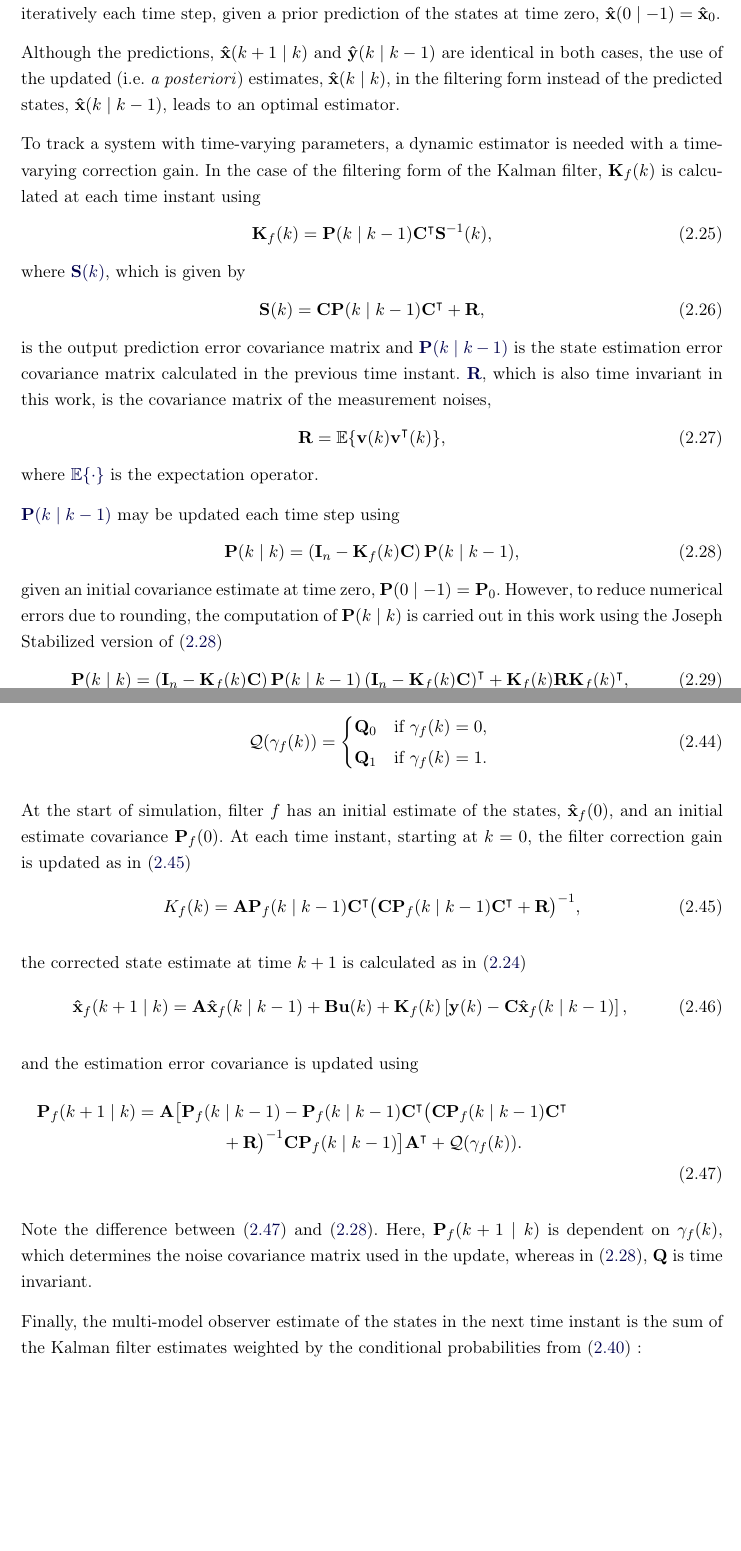
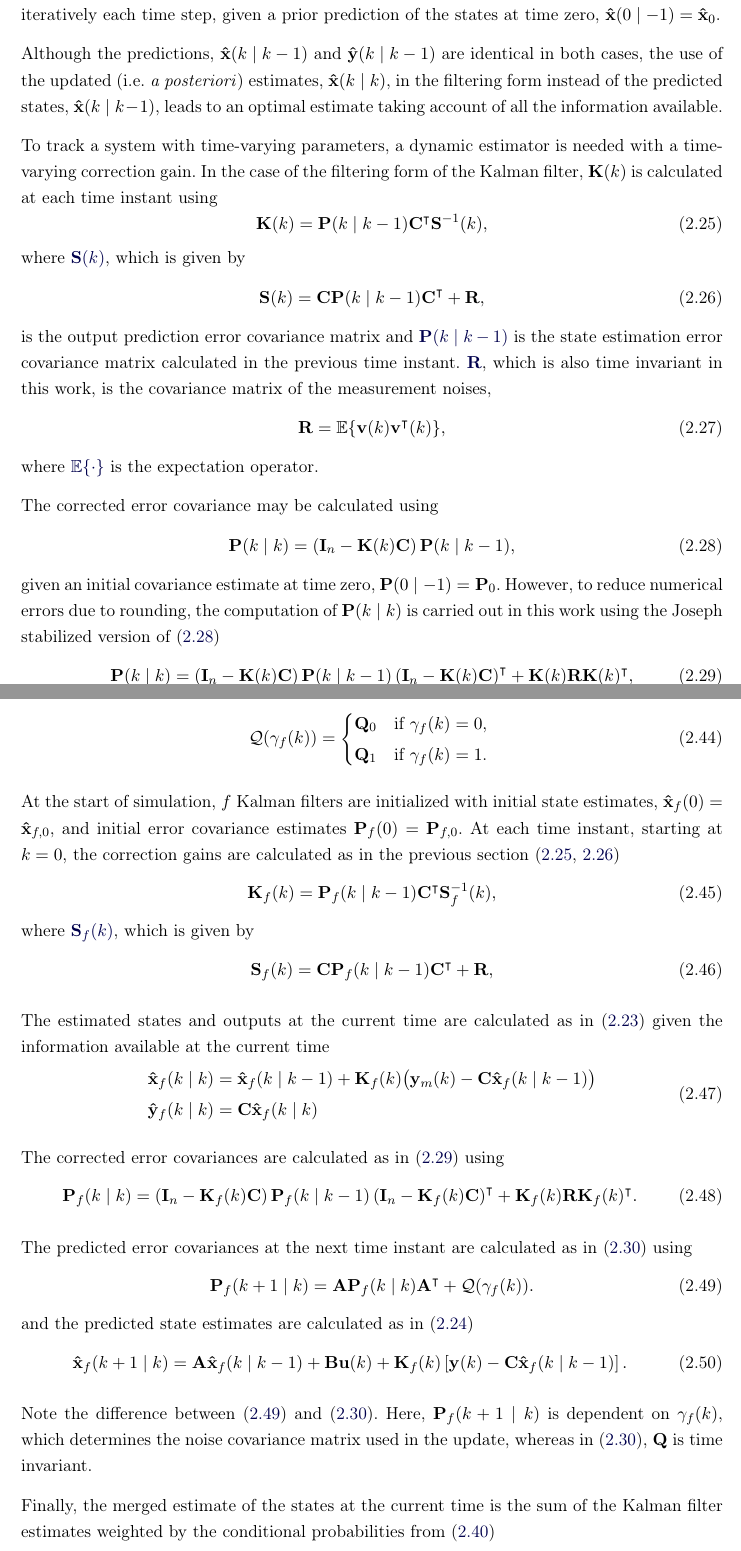
Before and after one commit to billtubbs/thesis-report, a LaTeX thesis (gabarit-maitrise.tex, which reads chapitre2.tex): two parts of pages 42 and 46 of 114, joined at a grey line, cut so that both start at the same text, the shorter picture padded with empty space. Compiled offline with pdfLaTeX.

Commit message:
Updating MKF equations with filtering form

```diff
--- a/chapitre2.tex
+++ b/chapitre2.tex
@@ -292,11 +292,11 @@ where \gls{Kfk} $\in \mathbb{R}^{n \times n_y}$ is a (possibly time-varying) cor
 
 An intuitive interpretation of the Kalman filter is that it takes the predictions of the states at time $k$ made in the previous time instant using the system model, and corrects them based on the difference between the current output measurement, $\mathbf{y}_m(k)$, and the output predicted by the model, $\mathbf{C} \mathbf{\hat{x}}(k \mid k-1)$. The correction step (\ref{eq:xkyk_hat}) and prediction step (\ref{eq:xkp1_hat}) are executed iteratively each time step, given a prior prediction of the states at time zero, $\mathbf{\hat{x}}(0 \mid -1)=\mathbf{\hat{x}}_0$.
 
-Although the predictions, $\mathbf{\hat{x}}(k+1 \mid k)$ and $\mathbf{\hat{y}}(k \mid k-1)$ are identical in both cases, the use of the updated (i.e. \textit{a posteriori}) estimates, $\mathbf{\hat{x}}(k \mid k)$, in the filtering form instead of the predicted states, $\mathbf{\hat{x}}(k \mid k-1)$, leads to an optimal estimator.
+Although the predictions, $\mathbf{\hat{x}}(k \mid k-1)$ and $\mathbf{\hat{y}}(k \mid k-1)$ are identical in both cases, the use of the updated (i.e. \textit{a posteriori}) estimates, $\mathbf{\hat{x}}(k \mid k)$, in the filtering form instead of the predicted states, $\mathbf{\hat{x}}(k \mid k-1)$, leads to an optimal estimate taking account of all the information available.
 
-To track a system with time-varying parameters, a dynamic estimator is needed with a time-varying correction gain. In the case of the filtering form of the Kalman filter, $\mathbf{K}_f(k)$ is calculated at each time instant using
-\begin{equation} \label{eq:Kfk}
-	\mathbf{K}_f(k) = \mathbf{P}(k \mid k-1)\mathbf{C}^\intercal \mathbf{S}^{-1}(k),
+To track a system with time-varying parameters, a dynamic estimator is needed with a time-varying correction gain. In the case of the filtering form of the Kalman filter, $\mathbf{K}(k)$ is calculated at each time instant using
+\begin{equation} \label{eq:Kk}
+	\mathbf{K}(k) = \mathbf{P}(k \mid k-1)\mathbf{C}^\intercal \mathbf{S}^{-1}(k),
 \end{equation}
 where \glsadd{Sk}\gls{Sk}, which is given by
 \begin{equation} \label{eq:Sk}
@@ -308,9 +308,9 @@ is the output prediction error covariance matrix and \glsadd{Pk_pred}\gls{Pk_pre
 \end{equation}
 where \gls{E} is the expectation operator.
 
-\gls{Pk_pred} may be updated each time step using
+The corrected error covariance may be calculated using
 \begin{equation} \label{eq:Pk}
-	\mathbf{P}(k \mid k) = \left( \mathbf{I}_n - \mathbf{K}_f(k) \mathbf{C} \right) \mathbf{P}(k \mid k-1),
+	\mathbf{P}(k \mid k) = \left( \mathbf{I}_n - \mathbf{K}(k) \mathbf{C} \right) \mathbf{P}(k \mid k-1),
 \end{equation}
-given an initial covariance estimate at time zero, $\mathbf{P}(0 \mid -1)=\mathbf{P}_0$. However, to reduce numerical errors due to rounding, the computation of $\mathbf{P}(k \mid k)$ is carried out in this work using the Joseph Stabilized version of (\ref{eq:Pk})
+given an initial covariance estimate at time zero, $\mathbf{P}(0 \mid -1)=\mathbf{P}_0$. However, to reduce numerical errors due to rounding, the computation of $\mathbf{P}(k \mid k)$ is carried out in this work using the Joseph stabilized version of (\ref{eq:Pk})
  \begin{equation} \label{eq:Pk-stab}
@@ -451,25 +450,39 @@ and, for convenient notation, let $\mathcal{Q}$ be indexed by the shock indicato
 	\end{cases*}
 \end{equation}
 
-At the start of simulation, filter $f$ has an initial estimate of the states, $\mathbf{\hat{x}}_f(0)$, and an initial estimate covariance $\mathbf{P}_f(0)$. At each time instant, starting at $k=0$, the filter correction gain is updated as in (\ref{eq:Kffk})
-\begin{equation} \label{eq:Kffk}
-	K_f(k) = \mathbf{A}\mathbf{P}_f(k \mid k-1)\mathbf{C}^\intercal \big(\mathbf{C}\mathbf{P}_f(k \mid k-1)\mathbf{C}^\intercal + \mathbf{R}\big)^{-1},
+At the start of simulation, $f$ Kalman filters are initialized with initial state estimates, $\mathbf{\hat{x}}_f(0) = \mathbf{\hat{x}}_{f,0}$, and initial error covariance estimates $	\mathbf{P}_f(0) = \mathbf{P}_{f,0}$. At each time instant, starting at $k=0$, the correction gains are calculated as in the previous section (\ref{eq:Kk}, \ref{eq:Sk})
+\begin{equation} \label{eq:Kfk}
+	\mathbf{K}_f(k) = \mathbf{P}_f(k \mid k-1)\mathbf{C}^\intercal \mathbf{S}_f^{-1}(k),
+\end{equation}
+where \glsadd{Sfk}\gls{Sfk}, which is given by
+\begin{equation} \label{eq:Sfk}
+	\mathbf{S}_f(k) = \mathbf{C}\mathbf{P}_f(k \mid k-1)\mathbf{C}^\intercal + \mathbf{R},
 \end{equation}
 
-the corrected state estimate at time $k+1$ is calculated as in (\ref{eq:xkp1_hat})
+The estimated states and outputs at the current time are calculated as in (\ref{eq:xkyk_hat}) given the information available at the current time
+\begin{equation} \label{eq:xfkyfk_hat}
+	\begin{aligned}
+		\mathbf{\hat{x}}_f(k \mid k) &= \mathbf{\hat{x}}_f(k \mid k-1) + \mathbf{K}_f(k) \big( \mathbf{y}_m(k) - \mathbf{C} \mathbf{\hat{x}}_f(k \mid k-1) \big) \\
+		\mathbf{\hat{y}}_f(k \mid k) &= \mathbf{C} \mathbf{\hat{x}}_f(k \mid k)
+	\end{aligned}
+\end{equation}
+
+The corrected error covariances are calculated as in (\ref{eq:Pk-stab}) using
+\begin{equation} \label{eq:Pkf-stab} \glsadd{Pfk}
+	\mathbf{P}_f(k \mid k) = \left( \mathbf{I}_n - \mathbf{K}_f(k) \mathbf{C} \right ) \mathbf{P}_f(k \mid k-1) \left( \mathbf{I}_n - \mathbf{K}_f(k) \mathbf{C} \right )^\intercal + \mathbf{K}_f(k)  \mathbf{R} \mathbf{K}_f(k)^\intercal.
+\end{equation}
+
+The predicted error covariances at the next time instant are calculated as in (\ref{eq:Pkp1}) using
+\begin{equation} \label{eq:Pfkp1} \glsadd{Pfkp1_pred}
+	\mathbf{P}_f(k+1 \mid k) = \mathbf{A} \mathbf{P}_f(k \mid k)  \mathbf{A}^\intercal  + \mathcal{Q}(\gamma_f(k)).
+\end{equation}
+and the predicted state estimates are calculated as in (\ref{eq:xkp1_hat})
 \begin{equation} \label{eq:xfkp1_hat}
 	\mathbf{\hat{x}}_f(k+1 \mid k) = \mathbf{A} \mathbf{\hat{x}}_f(k \mid k-1) + \mathbf{B}\mathbf{u}(k) +
-	\mathbf{K}_f(k)\left[\mathbf{y}(k)-\mathbf{C} \mathbf{\hat{x}}_f(k \mid k-1)\right],
+	\mathbf{K}_f(k)\left[\mathbf{y}(k)-\mathbf{C} \mathbf{\hat{x}}_f(k \mid k-1)\right].
 \end{equation}
 
-and the estimation error covariance is updated using
-\begin{multline} \label{eq:Pfk}
-	\mathbf{P}_f(k+1 \mid k) = \mathbf{A}\big[\mathbf{P}_f(k \mid k-1)
-	- \mathbf{P}_f(k \mid k-1)\mathbf{C}^\intercal\big(\mathbf{C}\mathbf{P}_f(k \mid k-1)\mathbf{C}^\intercal \\ +
-	\mathbf{R}\big)^{-1}\mathbf{C}\mathbf{P}_f(k \mid k-1) \big]\mathbf{A}^\intercal + \mathcal{Q}(\gamma_f(k)). \\
-\end{multline}
+Note the difference between (\ref{eq:Pfkp1}) and (\ref{eq:Pkp1}).  Here, $\mathbf{P}_f(k+1 \mid k)$ is dependent on $\gamma_f(k)$, which determines the noise covariance matrix used in the update, whereas in (\ref{eq:Pkp1}), $\mathbf{Q}$ is time invariant.
 
-Note the difference between (\ref{eq:Pfk}) and (\ref{eq:Pk}).  Here, $\mathbf{P}_f(k+1 \mid k)$ is dependent on $\gamma_f(k)$, which determines the noise covariance matrix used in the update, whereas in (\ref{eq:Pk}), $\mathbf{Q}$ is time invariant.
-
-Finally, the multi-model observer estimate of the states in the next time instant is the sum of the Kalman filter estimates weighted by the conditional probabilities from (\ref{eq:Pr_Gammak_given_Yk}):
+Finally, the merged estimate of the states at the current time is the sum of the Kalman filter estimates weighted by the conditional probabilities from (\ref{eq:Pr_Gammak_given_Yk})
 \begin{equation} \label{eq:x_hat}
--- a/gabarit-maitrise.tex
+++ b/gabarit-maitrise.tex
@@ -70,10 +70,16 @@
 \newglossaryentry{xk_pred}{name={$\hat{\mathbf{x}}(k \mid k-1)$}, description={predictions of system states at time $k$ made with information available at time $k-1$}}
 \newglossaryentry{xk_hat}{name={$\hat{\mathbf{x}}(k \mid k)$}, description={estimates of system states at time $k$ made with information available at time $k$}}
 \newglossaryentry{Kpk}{name={$\mathbf{K}_p(k)$}, description={correction gain of the Kalman filter (prediction form)}}
+\newglossaryentry{Kk}{name={$\mathbf{K}(k)$}, description={correction gain of the Kalman filter (filtering form)}}
 \newglossaryentry{Kfk}{name={$\mathbf{K}_f(k)$}, description={correction gain of the Kalman filter (filtering form), or correction gain of Kalman filter $f$ (filtering form)}}
 \newglossaryentry{Sk}{name={$\mathbf{S}(k)$}, description={covariance of the output prediction errors}}
+\newglossaryentry{Sfk}{name={$\mathbf{S}_f(k)$}, description={covariance of the output prediction errors of Kalman filter $f$}}
+\newglossaryentry{Pk}{name={$\mathbf{P}(k \mid k)$}, description={estimates of the state estimation error covariance at time $k$ made with information available at time $k$}}
+\newglossaryentry{Pkp1_pred}{name={$\mathbf{P}(k+1 \mid k)$}, description={predictions of the state estimation error covariance at time $k+1$ made with information available at time $k$}}
 \newglossaryentry{Pk_pred}{name={$\mathbf{P}(k \mid k-1)$}, description={predictions of the state estimation error covariance at time $k$ made with information available at time $k-1$}}
-\newglossaryentry{Pkp1_pred}{name={$\mathbf{P}(k+1 \mid k)$}, description={predictions of the state estimation error covariance at time $k+1$ made with information available at time $k$}}
+\newglossaryentry{Pfk}{name={$\mathbf{P}_f(k \mid k)$}, description={estimates of the state estimation error covariance of filter $f$ at time $k$ made with information available at time $k$}}
+\newglossaryentry{Pfkp1_pred}{name={$\mathbf{P}_f(k+1 \mid k)$}, description={predictions of the state estimation error covariance of filter $f$ at time $k+1$ made with information available at time $k$}}
+\newglossaryentry{Pfk_pred}{name={$\mathbf{P}_f(k \mid k-1)$}, description={predictions of the state estimation error covariance of filter $f$ at time $k$ made with information available at time $k-1$}}
 \newglossaryentry{Qk}{name={$\mathbf{Q}(k)$}, description={covariance of the process disturbances in the observer model}}
 \newglossaryentry{R}{name={$\mathbf{R}$}, description={covariance of the measurement noises in the observer model}}
 \newglossaryentry{E}{name={$\mathbb{E}\{\cdot\}$}, description={expectation operator}}
```
Also changed, not shown: images/gpb2_diagram.pdf (added), images/mm_obs_seq_rob2_gpb2.pdf (deleted), chapitre2.tex (25 more changed lines).
